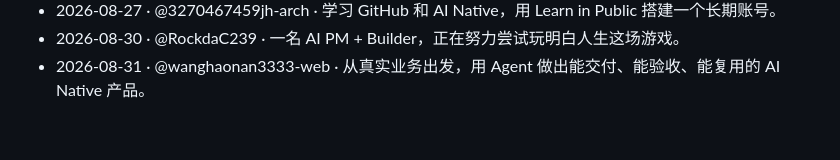
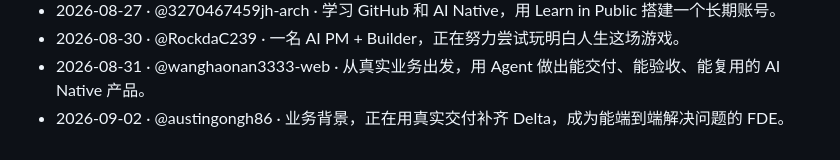
Before and after one commit to HA7CH/ha7ch-school, a Markdown page: WALL.md, the part around the change. GitHub-like rendering.

Commit message:
wall: 新同学 @austingongh86 上墙 (#71)

```diff
--- a/WALL.md
+++ b/WALL.md
@@ -33,3 +33,4 @@
 - 2026-08-27 · @3270467459jh-arch · 学习 GitHub 和 AI Native，用 Learn in Public 搭建一个长期账号。
 - 2026-08-30 · @RockdaC239 · 一名 AI PM + Builder，正在努力尝试玩明白人生这场游戏。
 - 2026-08-31 · @wanghaonan3333-web · 从真实业务出发，用 Agent 做出能交付、能验收、能复用的 AI Native 产品。
+- 2026-09-02 · @austingongh86 · 业务背景，正在用真实交付补齐 Delta，成为能端到端解决问题的 FDE。
```
